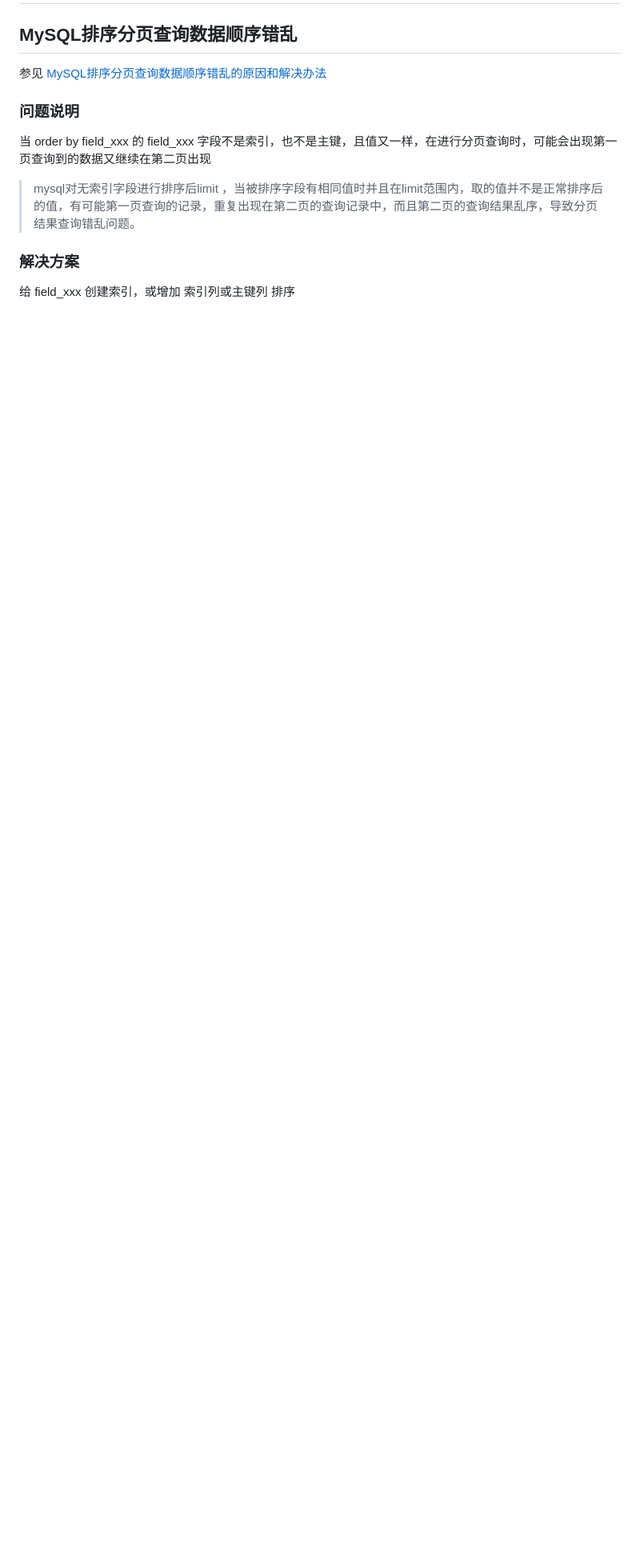
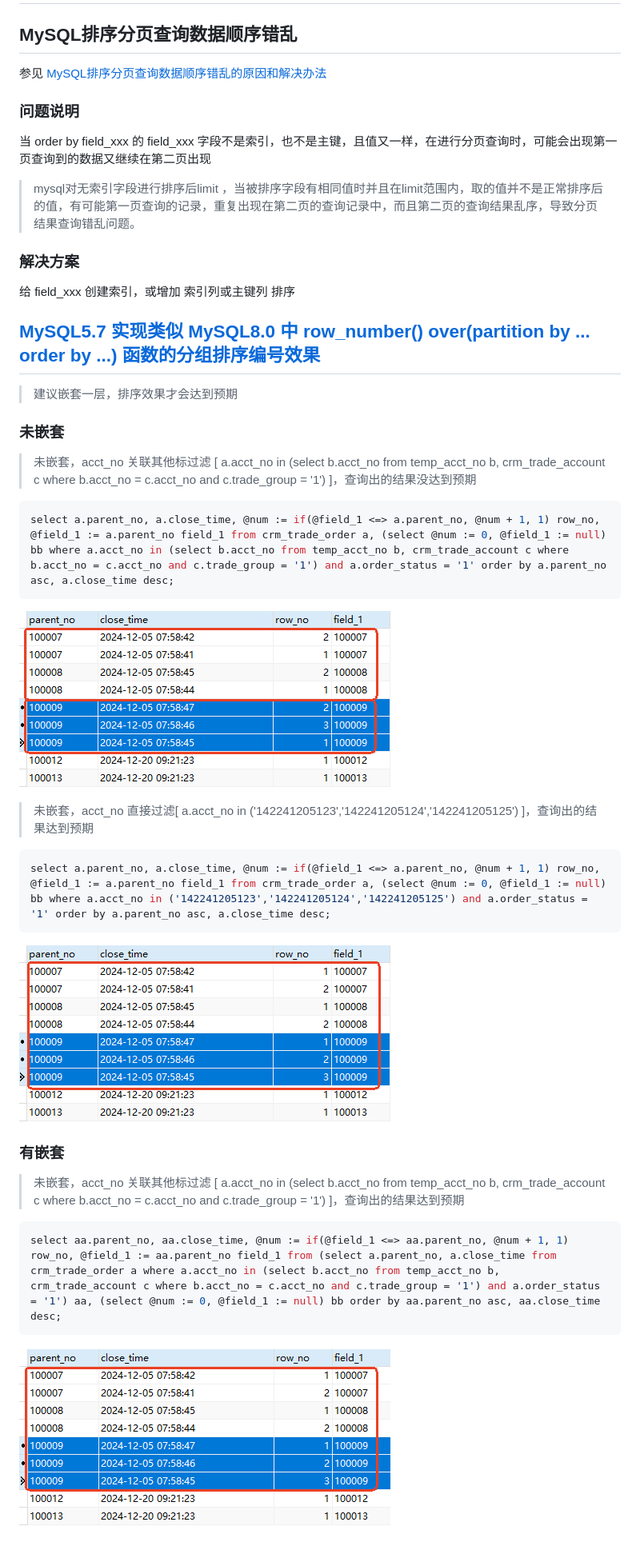
Before and after one commit to skyer83/learning-notes, a Markdown page: MySQL/docs/MySQL.md, the part around the change. Shown: that part at 80% size. Drawn GitHub-style; pictures changed too: MySQL/docs/MySQL.assets/image-20241220172026360.png (added), MySQL/docs/MySQL.assets/image-20241220172150529.png (added), MySQL/docs/MySQL.assets/image-20241220172403151.png (added); blank space fills up the shorter version.

Commit message:
添加“MySQL5.7 实现类似 MySQL8.0 中 row_number() over”说明

````diff
--- a/MySQL/docs/MySQL.md
+++ b/MySQL/docs/MySQL.md
@@ -71,3 +71,35 @@ mysql -uroot -proot %dbName%  < dbDemo.sql
 ### 解决方案
 
 给 field_xxx 创建索引，或增加 索引列或主键列 排序
+
+## [MySQL5.7 实现类似 MySQL8.0 中 row_number() over(partition by ... order by ...) 函数的分组排序编号效果](https://blog.csdn.net/weixin_49523761/article/details/129214488)
+
+> 建议嵌套一层，排序效果才会达到预期
+
+### 未嵌套
+
+> 未嵌套，acct_no 关联其他标过滤 [ a.acct_no in (select b.acct_no from temp_acct_no b, crm_trade_account c where b.acct_no = c.acct_no and c.trade_group = '1') ]，查询出的结果没达到预期
+
+```SQL
+select a.parent_no, a.close_time, @num := if(@field_1 <=> a.parent_no, @num + 1, 1) row_no, @field_1 := a.parent_no field_1 from crm_trade_order a, (select @num := 0, @field_1 := null) bb where a.acct_no in (select b.acct_no from temp_acct_no b, crm_trade_account c where b.acct_no = c.acct_no and c.trade_group = '1') and a.order_status = '1' order by a.parent_no asc, a.close_time desc;
+```
+
+![image-20241220172026360](./MySQL.assets/image-20241220172026360.png)
+
+> 未嵌套，acct_no 直接过滤[ a.acct_no in ('142241205123','142241205124','142241205125') ]，查询出的结果达到预期
+
+```SQL
+select a.parent_no, a.close_time, @num := if(@field_1 <=> a.parent_no, @num + 1, 1) row_no, @field_1 := a.parent_no field_1 from crm_trade_order a, (select @num := 0, @field_1 := null) bb where a.acct_no in ('142241205123','142241205124','142241205125') and a.order_status = '1' order by a.parent_no asc, a.close_time desc;
+```
+
+![image-20241220172150529](./MySQL.assets/image-20241220172150529.png)
+
+### 有嵌套
+
+> 未嵌套，acct_no 关联其他标过滤 [ a.acct_no in (select b.acct_no from temp_acct_no b, crm_trade_account c where b.acct_no = c.acct_no and c.trade_group = '1') ]，查询出的结果达到预期
+
+```SQL
+select aa.parent_no, aa.close_time, @num := if(@field_1 <=> aa.parent_no, @num + 1, 1) row_no, @field_1 := aa.parent_no field_1 from (select a.parent_no, a.close_time from crm_trade_order a where a.acct_no in (select b.acct_no from temp_acct_no b, crm_trade_account c where b.acct_no = c.acct_no and c.trade_group = '1') and a.order_status = '1') aa, (select @num := 0, @field_1 := null) bb order by aa.parent_no asc, aa.close_time desc;
+```
+
+![image-20241220172403151](./MySQL.assets/image-20241220172403151.png)
````
